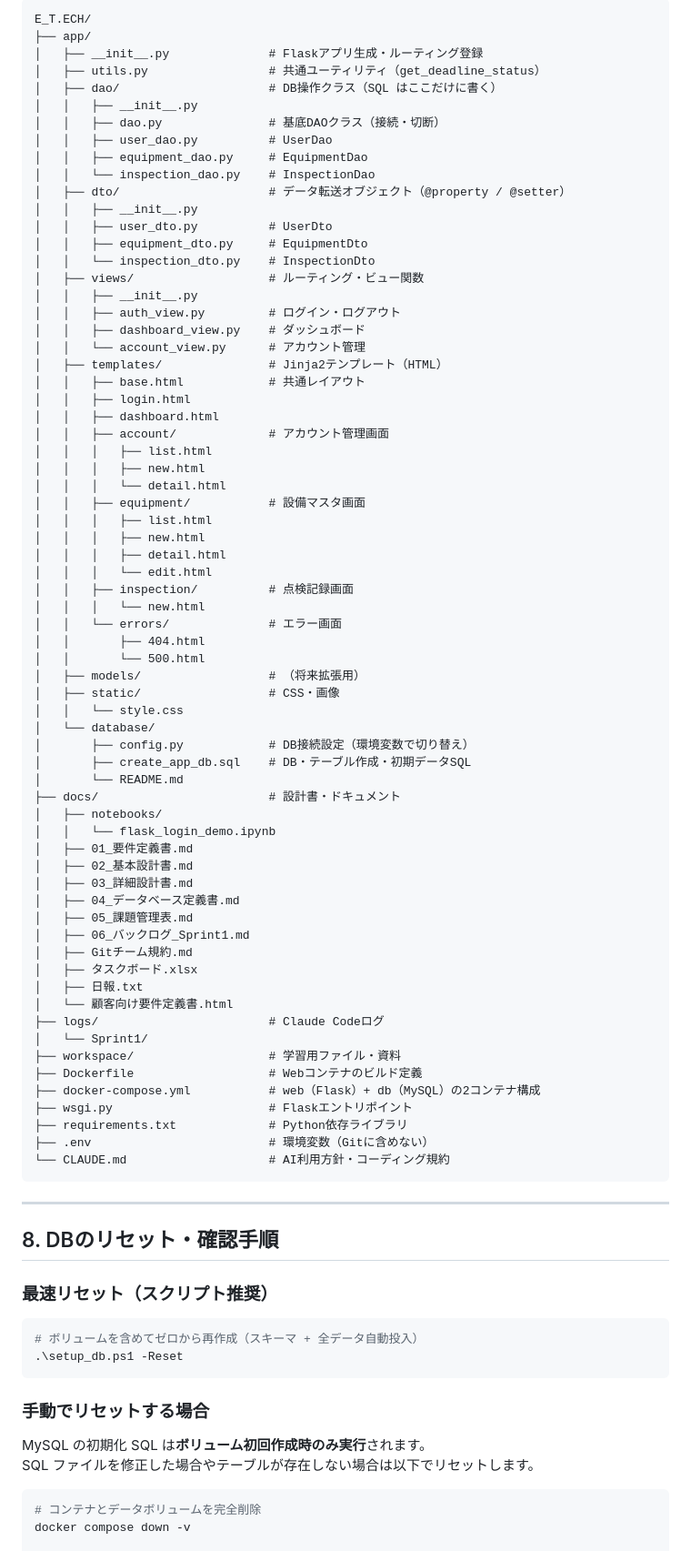
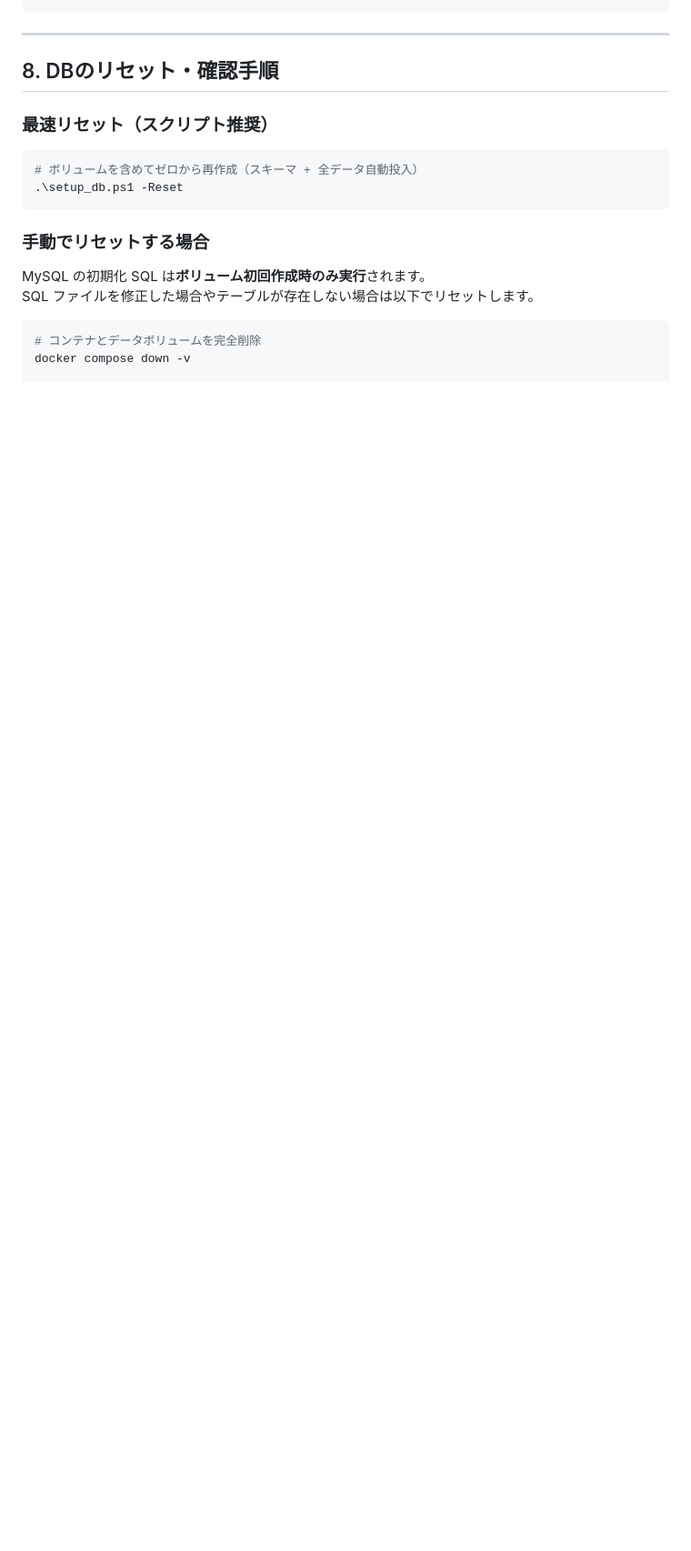
Before and after one commit to shihongyue2022/Equipment-Inspection-Management-System-EIMS, a Markdown page: README.md, the part around one of its changes. Shown at 91% size. Drawn GitHub-style; blank space fills up the shorter version.

````diff
--- a/README.md
+++ b/README.md
@@ -232,72 +402,5 @@ Running on urlでアクセスできます。
 ```
-E_T.ECH/
-├── app/
-│   ├── __init__.py              # Flaskアプリ生成・ルーティング登録
-│   ├── utils.py                 # 共通ユーティリティ（get_deadline_status）
-│   ├── dao/                     # DB操作クラス（SQL はここだけに書く）
-│   │   ├── __init__.py
-│   │   ├── dao.py               # 基底DAOクラス（接続・切断）
-│   │   ├── user_dao.py          # UserDao
-│   │   ├── equipment_dao.py     # EquipmentDao
-│   │   └── inspection_dao.py    # InspectionDao
-│   ├── dto/                     # データ転送オブジェクト（@property / @setter）
-│   │   ├── __init__.py
-│   │   ├── user_dto.py          # UserDto
-│   │   ├── equipment_dto.py     # EquipmentDto
-│   │   └── inspection_dto.py    # InspectionDto
-│   ├── views/                   # ルーティング・ビュー関数
-│   │   ├── __init__.py
-│   │   ├── auth_view.py         # ログイン・ログアウト
-│   │   ├── dashboard_view.py    # ダッシュボード
-│   │   └── account_view.py      # アカウント管理
-│   ├── templates/               # Jinja2テンプレート（HTML）
-│   │   ├── base.html            # 共通レイアウト
-│   │   ├── login.html
-│   │   ├── dashboard.html
-│   │   ├── account/             # アカウント管理画面
-│   │   │   ├── list.html
-│   │   │   ├── new.html
-│   │   │   └── detail.html
-│   │   ├── equipment/           # 設備マスタ画面
-│   │   │   ├── list.html
-│   │   │   ├── new.html
-│   │   │   ├── detail.html
-│   │   │   └── edit.html
-│   │   ├── inspection/          # 点検記録画面
-│   │   │   └── new.html
-│   │   └── errors/              # エラー画面
-│   │       ├── 404.html
-│   │       └── 500.html
-│   ├── models/                  # （将来拡張用）
-│   ├── static/                  # CSS・画像
-│   │   └── style.css
-│   └── database/
-│       ├── config.py            # DB接続設定（環境変数で切り替え）
-│       ├── create_app_db.sql    # DB・テーブル作成・初期データSQL
-│       └── README.md
-├── docs/                        # 設計書・ドキュメント
-│   ├── notebooks/
-│   │   └── flask_login_demo.ipynb
-│   ├── 01_要件定義書.md
-│   ├── 02_基本設計書.md
-│   ├── 03_詳細設計書.md
-│   ├── 04_データベース定義書.md
-│   ├── 05_課題管理表.md
-│   ├── 06_バックログ_Sprint1.md
-│   ├── Gitチーム規約.md
-│   ├── タスクボード.xlsx
-│   ├── 日報.txt
-│   └── 顧客向け要件定義書.html
-├── logs/                        # Claude Codeログ
-│   └── Sprint1/
-├── workspace/                   # 学習用ファイル・資料
-├── Dockerfile                   # Webコンテナのビルド定義
-├── docker-compose.yml           # web（Flask）+ db（MySQL）の2コンテナ構成
-├── wsgi.py                      # Flaskエントリポイント
-├── requirements.txt             # Python依存ライブラリ
-├── .env                         # 環境変数（Gitに含めない）
-└── CLAUDE.md                    # AI利用方針・コーディング規約
-```
+
 
 ---
 
````
Also changed, not shown: other parts of README.md (+170 -0 lines).
